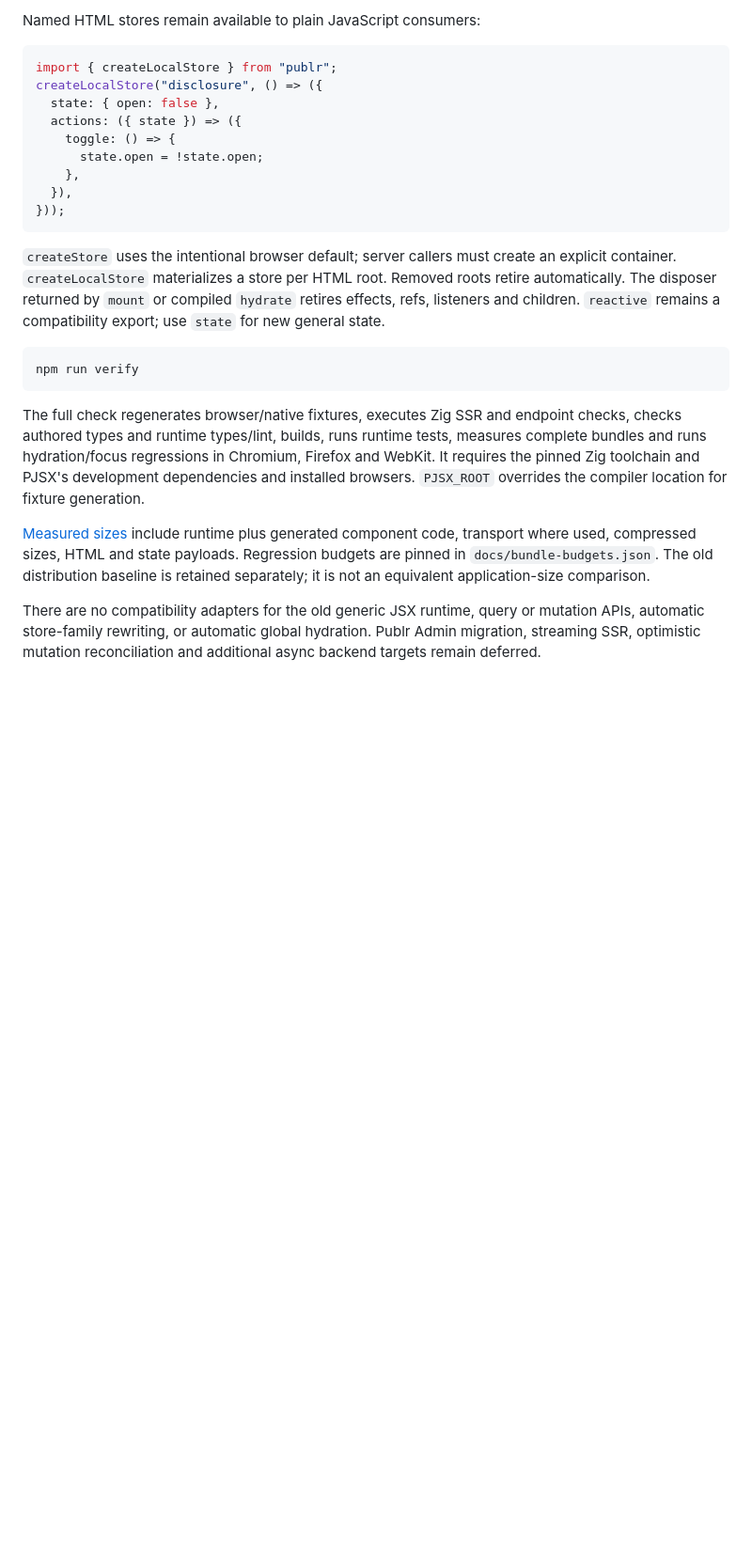
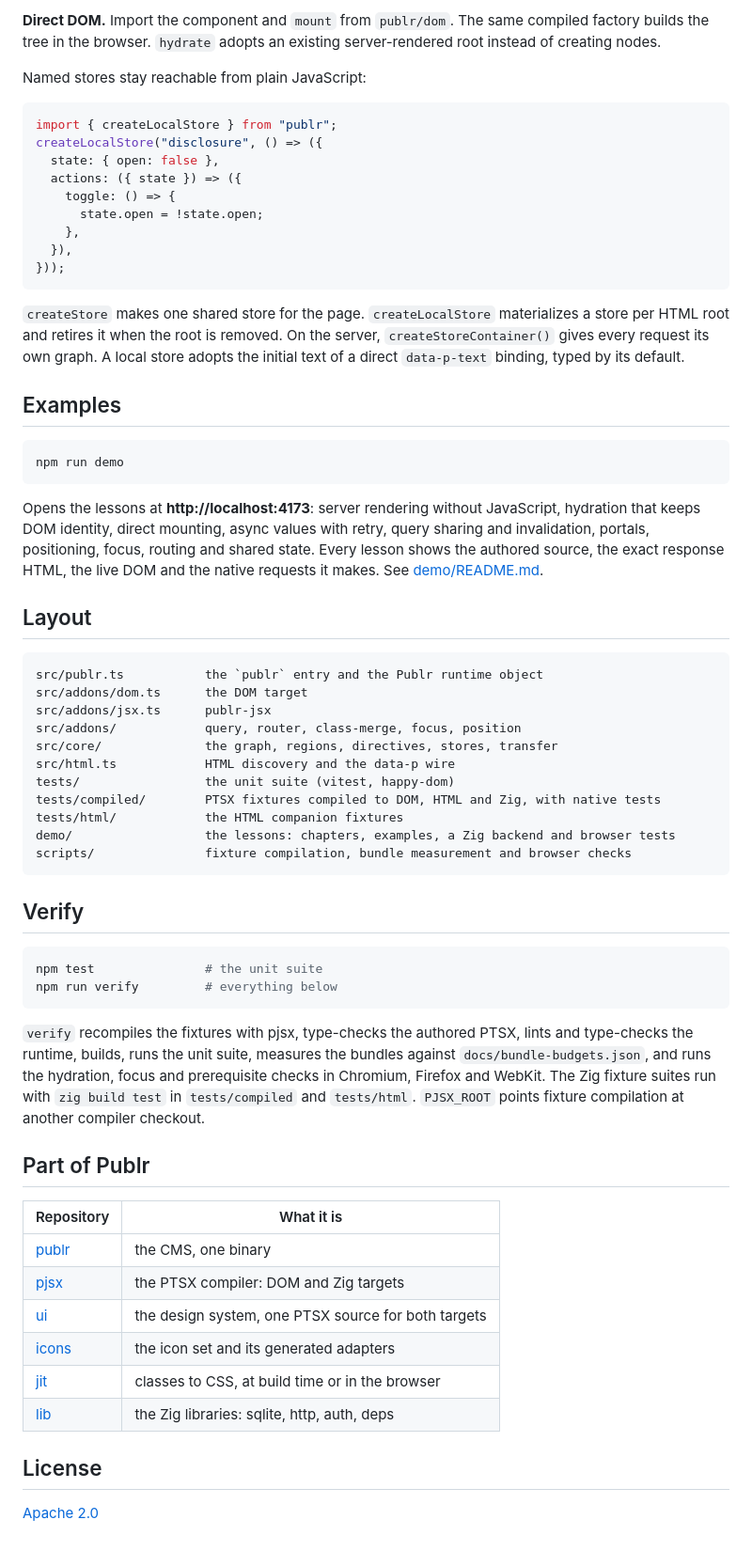
Before and after one commit to publr-org/publrjs, a Markdown page: README.md, the part around one of its changes. Shown at 94% size. Rendered like a GitHub page; blank space fills up the shorter version.

````diff
--- a/README.md
+++ b/README.md
@@ -68,5 +91,9 @@ Use `state(initial).value` in plain JavaScript and `createStoreContainer()` for
 
-Named HTML stores remain available to plain JavaScript consumers:
+**Direct DOM.** Import the component and `mount` from `publr/dom`. The same
+compiled factory builds the tree in the browser. `hydrate` adopts an existing
+server-rendered root instead of creating nodes.
+
+Named stores stay reachable from plain JavaScript:
 
 ```js
 import { createLocalStore } from "publr";
@@ -80,24 +107,66 @@ createLocalStore("disclosure", () => ({
 }));
 ```
 
-`createStore` uses the intentional browser default; server callers must create an explicit container. `createLocalStore` materializes a store per HTML root. Removed roots retire automatically. The disposer returned by `mount` or compiled `hydrate` retires effects, refs, listeners and children. `reactive` remains a compatibility export; use `state` for new general state.
+`createStore` makes one shared store for the page. `createLocalStore`
+materializes a store per HTML root and retires it when the root is removed.
+On the server, `createStoreContainer()` gives every request its own graph.
+A local store adopts the initial text of a direct `data-p-text` binding, typed
+by its default.
+
+## Examples
 
 ```sh
-npm run verify
+npm run demo
 ```
 
-The full check regenerates browser/native fixtures, executes Zig SSR and endpoint
-checks, checks authored types and runtime types/lint, builds, runs runtime tests,
-measures complete bundles and runs hydration/focus regressions in Chromium, Firefox and WebKit.
-It requires the pinned Zig toolchain and PJSX's development dependencies and installed browsers.
-`PJSX_ROOT` overrides the compiler location for fixture generation.
+Opens the lessons at **http://localhost:4173**: server rendering
+without JavaScript, hydration that keeps DOM identity, direct mounting, async
+values with retry, query sharing and invalidation, portals, positioning,
+focus, routing and shared state. Every lesson shows the authored source, the
+exact response HTML, the live DOM and the native requests it makes. See
+[demo/README.md](demo/README.md).
 
-[Measured sizes](docs/bundle-sizes.json) include runtime plus generated component
-code, transport where used, compressed sizes, HTML and state payloads. Regression
-budgets are pinned in `docs/bundle-budgets.json`. The old distribution baseline is
-retained separately; it is not an equivalent application-size comparison.
+## Layout
 
-There are no compatibility adapters for the old generic JSX runtime, query or
-mutation APIs, automatic store-family rewriting, or automatic global hydration.
-Publr Admin migration, streaming SSR, optimistic mutation reconciliation and
-additional async backend targets remain deferred.
+```
+src/publr.ts           the `publr` entry and the Publr runtime object
+src/addons/dom.ts      the DOM target
+src/addons/jsx.ts      publr-jsx
+src/addons/            query, router, class-merge, focus, position
+src/core/              the graph, regions, directives, stores, transfer
+src/html.ts            HTML discovery and the data-p wire
+tests/                 the unit suite (vitest, happy-dom)
+tests/compiled/        PTSX fixtures compiled to DOM, HTML and Zig, with native tests
+tests/html/            the HTML companion fixtures
+demo/                  the lessons: chapters, examples, a Zig backend and browser tests
+scripts/               fixture compilation, bundle measurement and browser checks
+```
+
+## Verify
+
+```sh
+npm test               # the unit suite
+npm run verify         # everything below
+```
+
+`verify` recompiles the fixtures with pjsx, type-checks the authored PTSX,
+lints and type-checks the runtime, builds, runs the unit suite, measures the
+bundles against `docs/bundle-budgets.json`, and runs the hydration, focus and
+prerequisite checks in Chromium, Firefox and WebKit. The Zig fixture suites run
+with `zig build test` in `tests/compiled` and `tests/html`. `PJSX_ROOT` points
+fixture compilation at another compiler checkout.
+
+## Part of Publr
+
+| Repository                                  | What it is                                          |
+| ------------------------------------------- | --------------------------------------------------- |
+| [publr](https://github.com/publr-org/publr) | the CMS, one binary                                 |
+| [pjsx](https://github.com/publr-org/pjsx)   | the PTSX compiler: DOM and Zig targets              |
+| [ui](https://github.com/publr-org/ui)       | the design system, one PTSX source for both targets |
+| [icons](https://github.com/publr-org/icons) | the icon set and its generated adapters             |
+| [jit](https://github.com/publr-org/jit)     | classes to CSS, at build time or in the browser     |
+| [lib](https://github.com/publr-org/lib)     | the Zig libraries: sqlite, http, auth, deps         |
+
+## License
+
+[Apache 2.0](LICENSE)
````
Also changed, not shown: other parts of README.md (+58 -35 lines).
